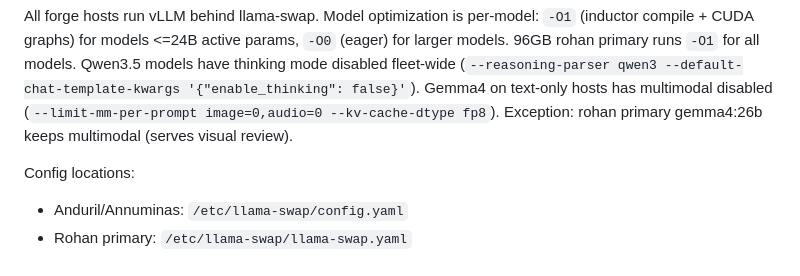
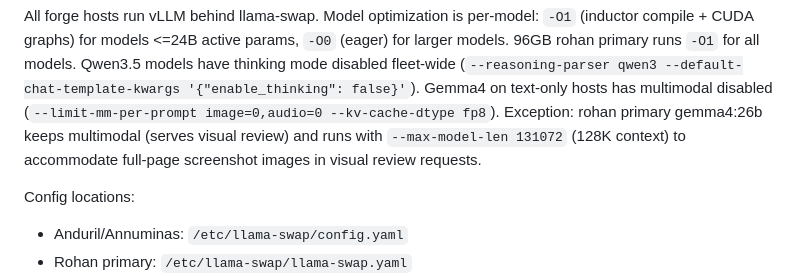
Before and after one commit to Shotsfiredbyj/Forging_The_Anvil, a Markdown page: FORGE-OPERATIONS.md, the part around the change. Rendered like a GitHub page.

Commit message:
Update ops guide: rohan primary 128K context for visual review

```diff
--- a/FORGE-OPERATIONS.md
+++ b/FORGE-OPERATIONS.md
@@ -382,7 +382,9 @@ for all models. Qwen3.5 models have thinking mode disabled fleet-wide
 (`--reasoning-parser qwen3 --default-chat-template-kwargs
 '{"enable_thinking": false}'`). Gemma4 on text-only hosts has multimodal
 disabled (`--limit-mm-per-prompt image=0,audio=0 --kv-cache-dtype fp8`).
-Exception: rohan primary gemma4:26b keeps multimodal (serves visual review).
+Exception: rohan primary gemma4:26b keeps multimodal (serves visual review)
+and runs with `--max-model-len 131072` (128K context) to accommodate
+full-page screenshot images in visual review requests.
 
 Config locations:
 - Anduril/Annuminas: `/etc/llama-swap/config.yaml`
```
